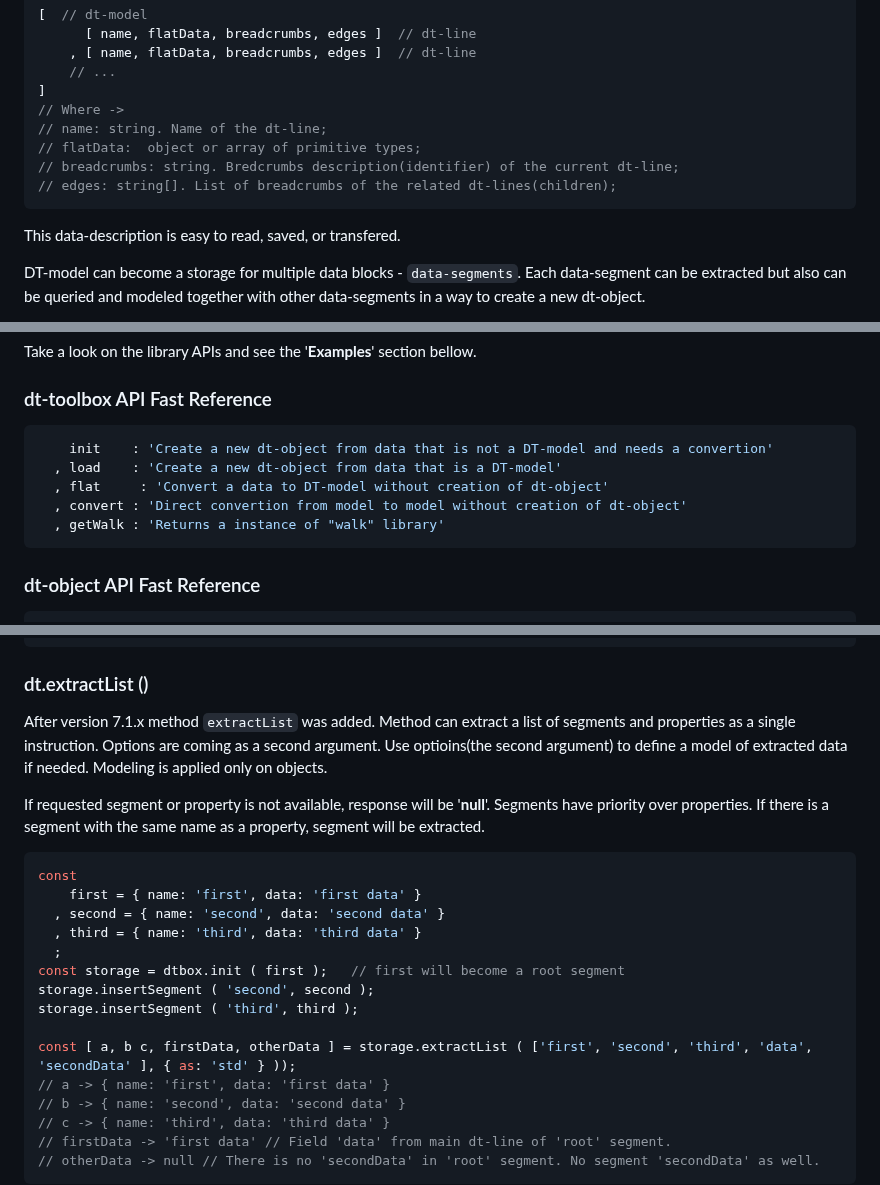
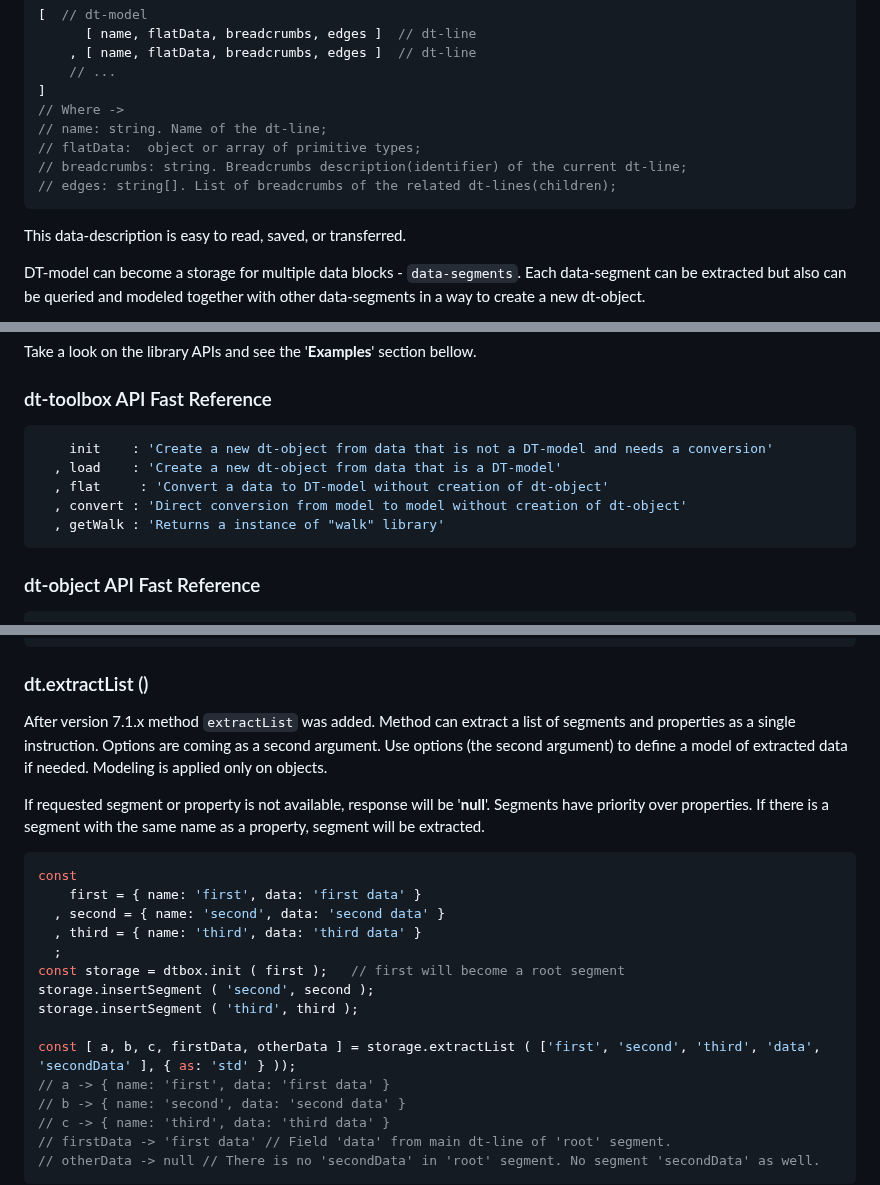
Before and after one commit to PeterNaydenov/dt-toolbox, a Markdown page: README.md, 3 parts joined by grey strips. Rendered like a GitHub page.

````diff
--- a/README.md
+++ b/README.md
@@ -34,11 +34,11 @@ It's an internal 'dt-object' data description. Data is an array of lines where e
 // Where ->
 // name: string. Name of the dt-line;
 // flatData:  object or array of primitive types;
-// breadcrumbs: string. Bredcrumbs description(identifier) of the current dt-line;
+// breadcrumbs: string. Breadcrumbs description(identifier) of the current dt-line;
 // edges: string[]. List of breadcrumbs of the related dt-lines(children);
 ```
 
-This data-description is easy to read, saved, or transfered.
+This data-description is easy to read, saved, or transferred.
 
 DT-model can become a storage for multiple data blocks - `data-segments`. Each data-segment can be extracted but also can be queried and modeled together with other data-segments in a way to create a new dt-object.
 
@@ -125,10 +125,10 @@ Take a look on the library APIs and see the '**Examples**' section bellow.
 ### dt-toolbox API Fast Reference
 
 ```js
-    init    : 'Create a new dt-object from data that is not a DT-model and needs a convertion'
+    init    : 'Create a new dt-object from data that is not a DT-model and needs a conversion'
   , load    : 'Create a new dt-object from data that is a DT-model'
   , flat     : 'Convert a data to DT-model without creation of dt-object'
-  , convert : 'Direct convertion from model to model without creation of dt-object'
+  , convert : 'Direct conversion from model to model without creation of dt-object'
   , getWalk : 'Returns a instance of "walk" library'
 ```
 
@@ -538,7 +538,7 @@ dt.listSegments ()
 
 ### dt.extractList ()
 
-After version 7.1.x method `extractList` was added. Method can extract a list of segments and properties as a single instruction. Options are coming as a second argument. Use optioins(the second argument) to define a model of extracted data if needed. Modeling is applied only on objects.
+After version 7.1.x method `extractList` was added. Method can extract a list of segments and properties as a single instruction. Options are coming as a second argument. Use options (the second argument) to define a model of extracted data if needed. Modeling is applied only on objects.
 
 If requested segment or property is not available, response will be '**null**'.
 Segments have priority over properties. If there is a segment with the same name as a property, segment will be extracted.
@@ -553,7 +553,7 @@ const storage = dtbox.init ( first );   // first will become a root segment
 storage.insertSegment ( 'second', second );
 storage.insertSegment ( 'third', third );
 
-const [ a, b c, firstData, otherData ] = storage.extractList ( ['first', 'second', 'third', 'data', 'secondData' ], { as: 'std' } ));
+const [ a, b, c, firstData, otherData ] = storage.extractList ( ['first', 'second', 'third', 'data', 'secondData' ], { as: 'std' } ));
 // a -> { name: 'first', data: 'first data' }
 // b -> { name: 'second', data: 'second data' }
 // c -> { name: 'third', data: 'third data' }
````
Also changed, not shown: other parts of README.md (+6 -6 lines).
